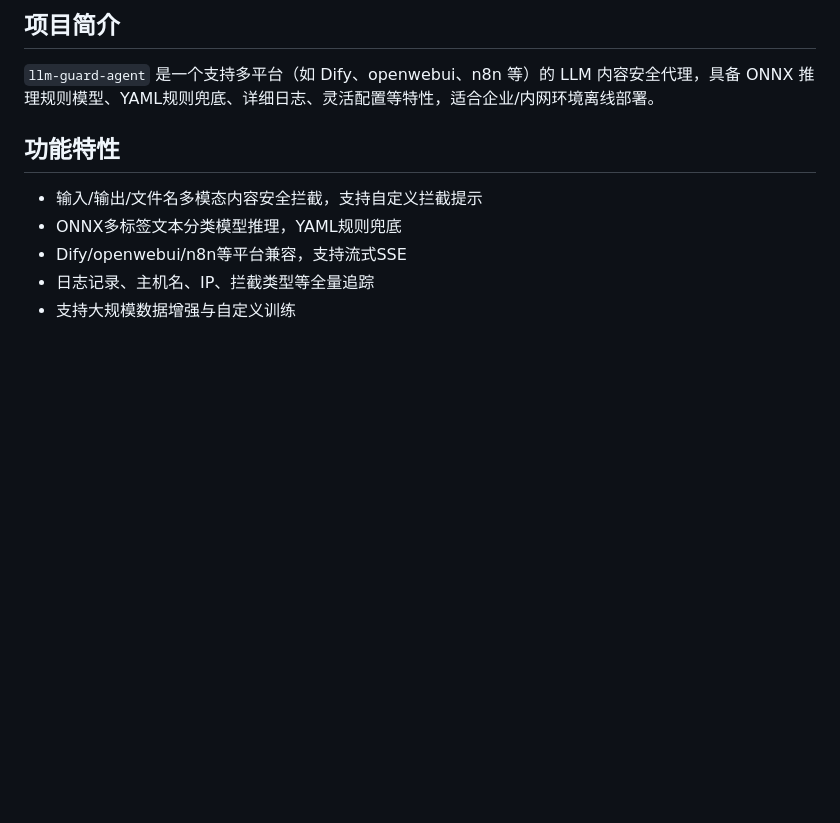
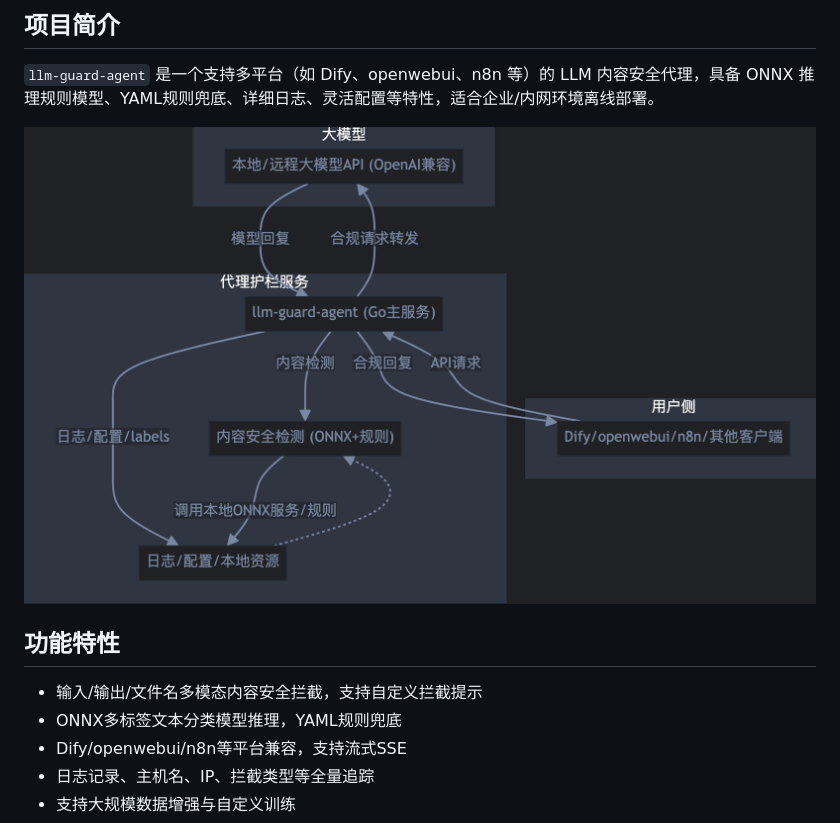
Before and after one commit to qncosfh/llm-guard-agent, a Markdown page: README.md, the part around the change. Rendered like a GitHub page; blank space fills up the shorter version.

```diff
--- a/README.md
+++ b/README.md
@@ -18,6 +18,8 @@
 ## 项目简介
 
 `llm-guard-agent` 是一个支持多平台（如 Dify、openwebui、n8n 等）的 LLM 内容安全代理，具备 ONNX 推理规则模型、YAML规则兜底、详细日志、灵活配置等特性，适合企业/内网环境离线部署。
+
+![Snipaste_2025-07-07_15-34-16](./assert/Snipaste_2025-07-07_15-34-16.png)
 
 ## 功能特性
 
```
